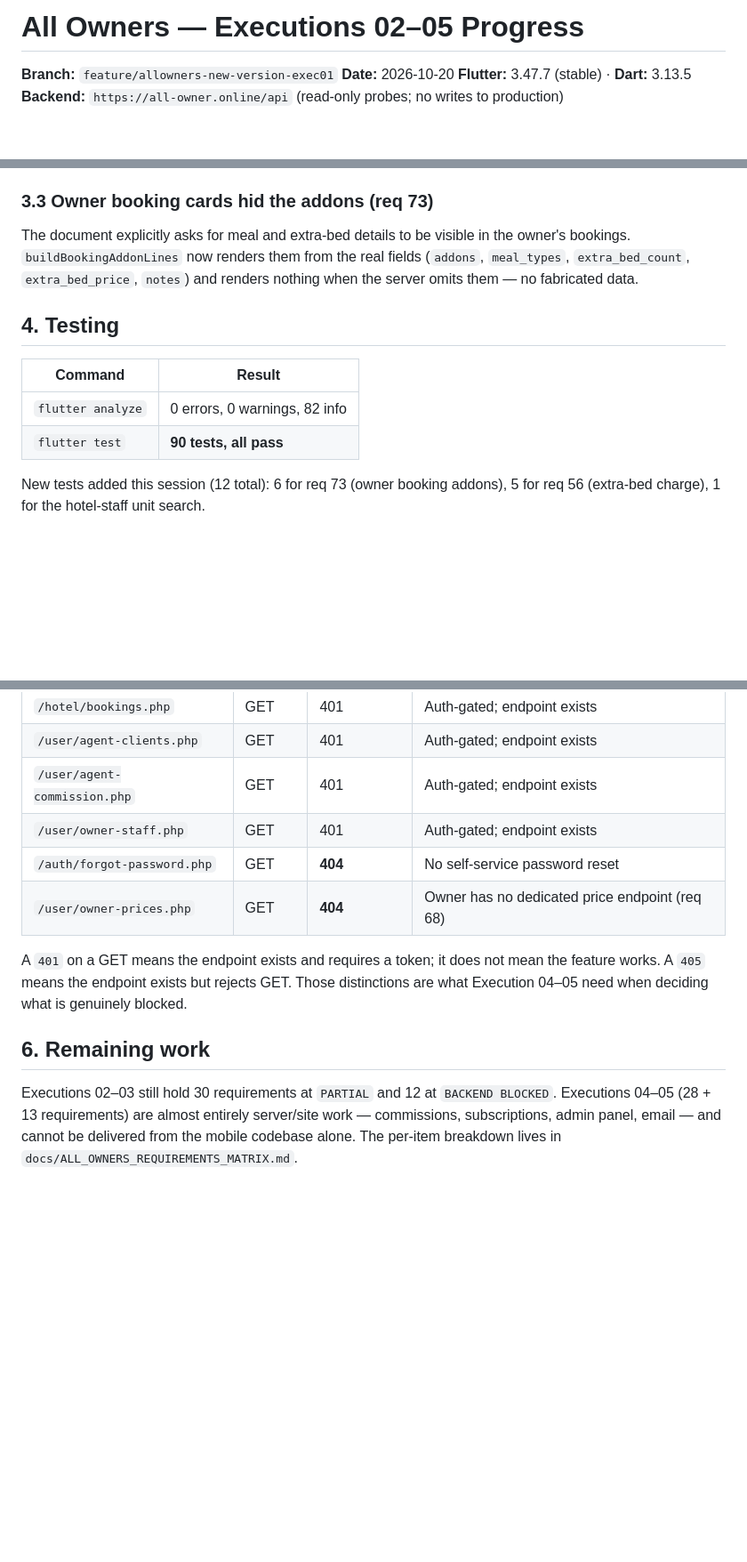
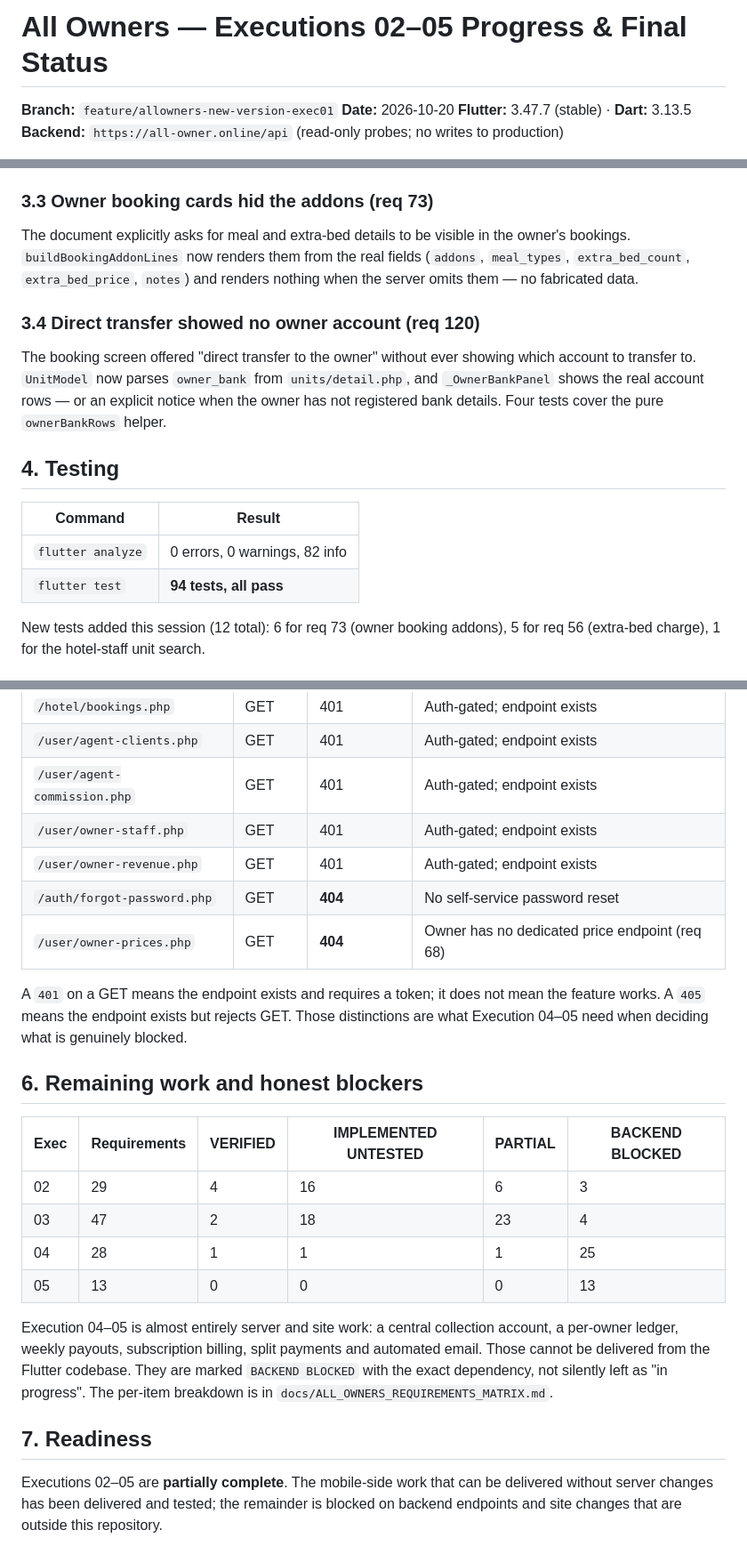
Before and after one commit to startgroup2022-tech/allowner, a Markdown page: docs/EXECUTION_02_05_PROGRESS.md, 3 parts joined by grey strips. Shown at 89% size. Drawn GitHub-style; blank space fills up the shorter version.

Commit message:
docs(exec02-05): progress and blocker report
Records the mobile-side work delivered in executions 02-05, the defects fixed
with evidence, the verified backend probe results, and the honest blocker
breakdown for the accounting/subscription/email items that require server work.

```diff
--- a/docs/EXECUTION_02_04_PROGRESS.md
+++ b/docs/EXECUTION_02_05_PROGRESS.md
@@ -1,4 +1,4 @@
-# All Owners — Executions 02–05 Progress
+# All Owners — Executions 02–05 Progress & Final Status
 
 **Branch:** `feature/allowners-new-version-exec01`
 **Date:** 2026-10-20
@@ -58,12 +59,20 @@ owner's bookings. `buildBookingAddonLines` now renders them from the real fields
 (`addons`, `meal_types`, `extra_bed_count`, `extra_bed_price`, `notes`) and
 renders nothing when the server omits them — no fabricated data.
 
+### 3.4 Direct transfer showed no owner account (req 120)
+
+The booking screen offered "direct transfer to the owner" without ever showing
+which account to transfer to. `UnitModel` now parses `owner_bank` from
+`units/detail.php`, and `_OwnerBankPanel` shows the real account rows — or an
+explicit notice when the owner has not registered bank details. Four tests cover
+the pure `ownerBankRows` helper.
+
 ## 4. Testing
 
 | Command | Result |
 |---|---|
 | `flutter analyze` | 0 errors, 0 warnings, 82 info |
-| `flutter test` | **90 tests, all pass** |
+| `flutter test` | **94 tests, all pass** |
 
 New tests added this session (12 total): 6 for req 73 (owner booking addons),
 5 for req 56 (extra-bed charge), 1 for the hotel-staff unit search.
@@ -84,6 +93,7 @@ New tests added this session (12 total): 6 for req 73 (owner booking addons),
 | `/user/agent-clients.php` | GET | 401 | Auth-gated; endpoint exists |
 | `/user/agent-commission.php` | GET | 401 | Auth-gated; endpoint exists |
 | `/user/owner-staff.php` | GET | 401 | Auth-gated; endpoint exists |
+| `/user/owner-revenue.php` | GET | 401 | Auth-gated; endpoint exists |
 | `/auth/forgot-password.php` | GET | **404** | No self-service password reset |
 | `/user/owner-prices.php` | GET | **404** | Owner has no dedicated price endpoint (req 68) |
 
@@ -92,10 +102,24 @@ the feature works. A `405` means the endpoint exists but rejects GET. Those
 distinctions are what Execution 04–05 need when deciding what is genuinely
 blocked.
 
-## 6. Remaining work
+## 6. Remaining work and honest blockers
 
-Executions 02–03 still hold 30 requirements at `PARTIAL` and 12 at `BACKEND
-BLOCKED`. Executions 04–05 (28 + 13 requirements) are almost entirely
-server/site work — commissions, subscriptions, admin panel, email — and cannot
-be delivered from the mobile codebase alone. The per-item breakdown lives in
+| Exec | Requirements | VERIFIED | IMPLEMENTED UNTESTED | PARTIAL | BACKEND BLOCKED |
+|---|---|---|---|---|---|
+| 02 | 29 | 4 | 16 | 6 | 3 |
+| 03 | 47 | 2 | 18 | 23 | 4 |
+| 04 | 28 | 1 | 1 | 1 | 25 |
+| 05 | 13 | 0 | 0 | 0 | 13 |
+
+Execution 04–05 is almost entirely server and site work: a central collection
+account, a per-owner ledger, weekly payouts, subscription billing, split
+payments and automated email. Those cannot be delivered from the Flutter
+codebase. They are marked `BACKEND BLOCKED` with the exact dependency, not
+silently left as "in progress". The per-item breakdown is in
 `docs/ALL_OWNERS_REQUIREMENTS_MATRIX.md`.
+
+## 7. Readiness
+
+Executions 02–05 are **partially complete**. The mobile-side work that can be
+delivered without server changes has been delivered and tested; the remainder is
+blocked on backend endpoints and site changes that are outside this repository.
```
Also changed, not shown: other parts of docs/EXECUTION_02_05_PROGRESS.md (+2 -1 lines).
